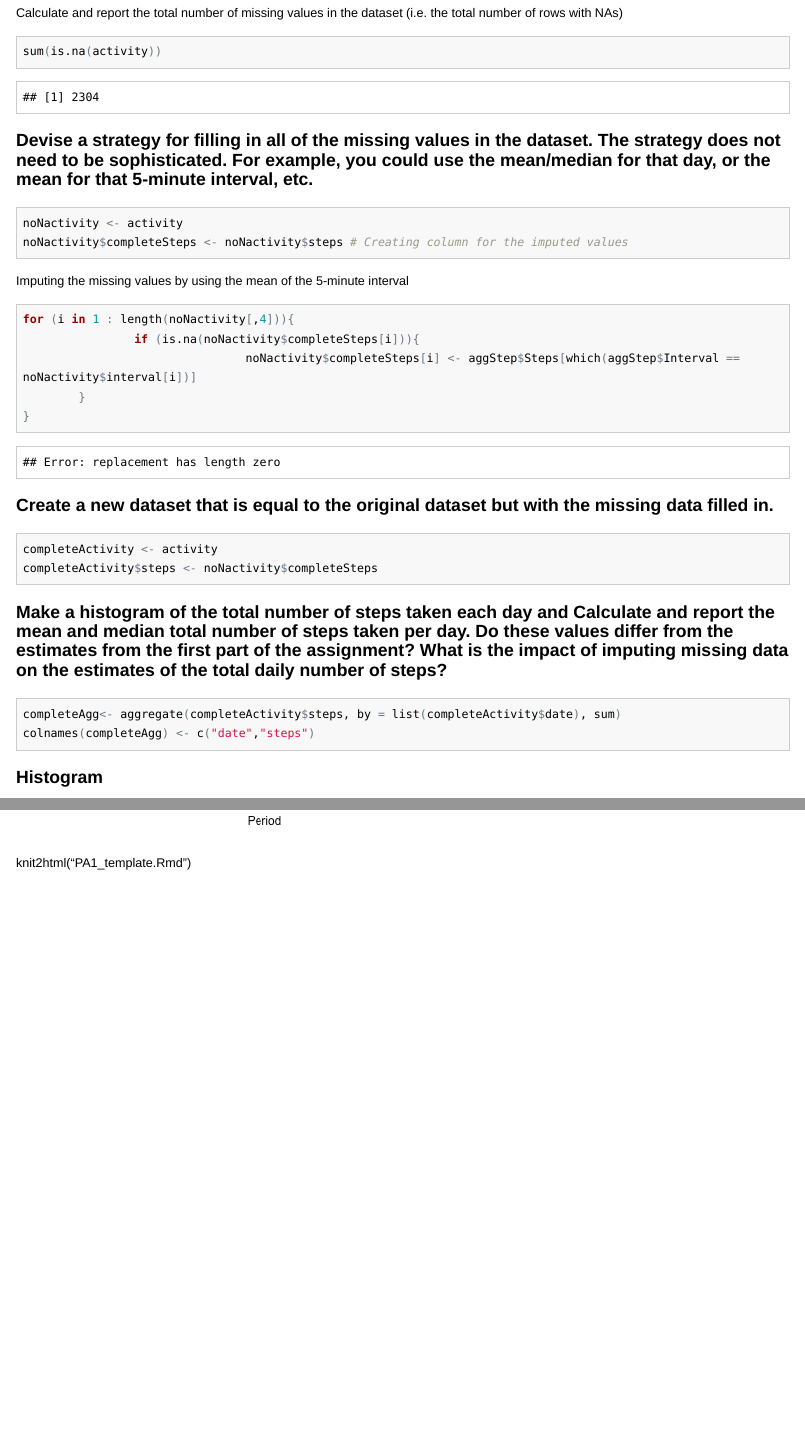
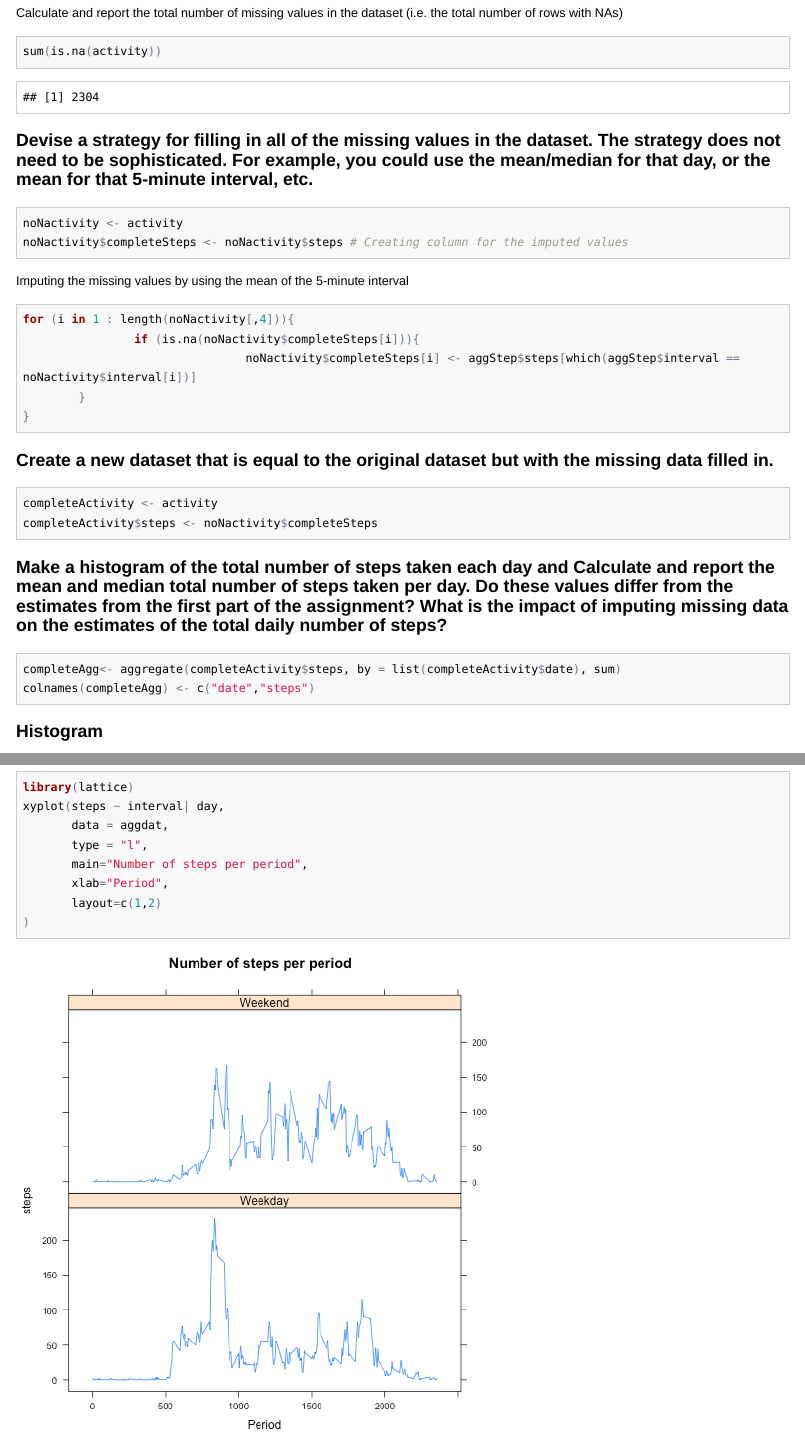
Before and after one commit to pheasant/Reproducible-Research, an R Markdown document (PA1_template.Rmd): the page in a window 1100 px wide, from 2620 px down, and a second part further down, joined at a grey line. The pictures show the output file PA1_template.html that the author committed with the source, opened offline; long lines of code are wrapped.

Commit message:
change
change

````diff
--- a/PA1_template.Rmd
+++ b/PA1_template.Rmd
@@ -80,9 +80,10 @@ Imputing the missing values by using the mean of the 5-minute interval
 ```{r}
 for (i in 1 : length(noNactivity[,4])){
                 if (is.na(noNactivity$completeSteps[i])){
-                                noNactivity$completeSteps[i] <- aggStep$Steps[which(aggStep$Interval == noNactivity$interval[i])]
+                                noNactivity$completeSteps[i] <- aggStep$steps[which(aggStep$interval == noNactivity$interval[i])]
         }
 }
+
 ```
 
 ### Create a new dataset that is equal to the original dataset but with the missing data filled in.
@@ -141,6 +142,3 @@ xyplot(steps ~ interval| day,
        layout=c(1,2)
 )
 ```
-
-
-knit2html("PA1_template.Rmd")
````
Also changed, not shown: PA1_template.html, PA1_template.md, figure/unnamed-chunk-14.png, figure/unnamed-chunk-18.png.
